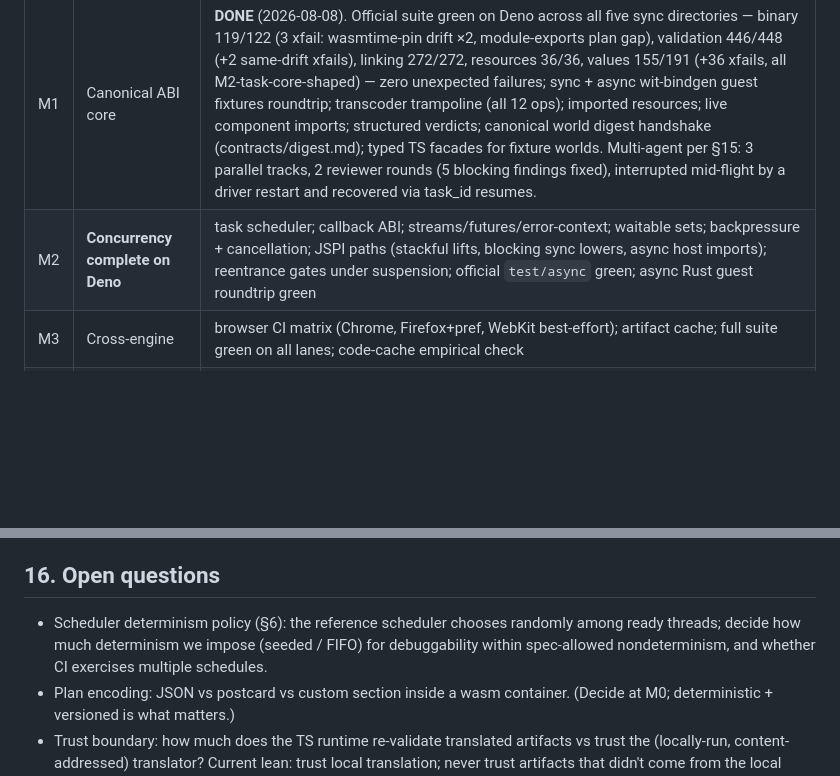
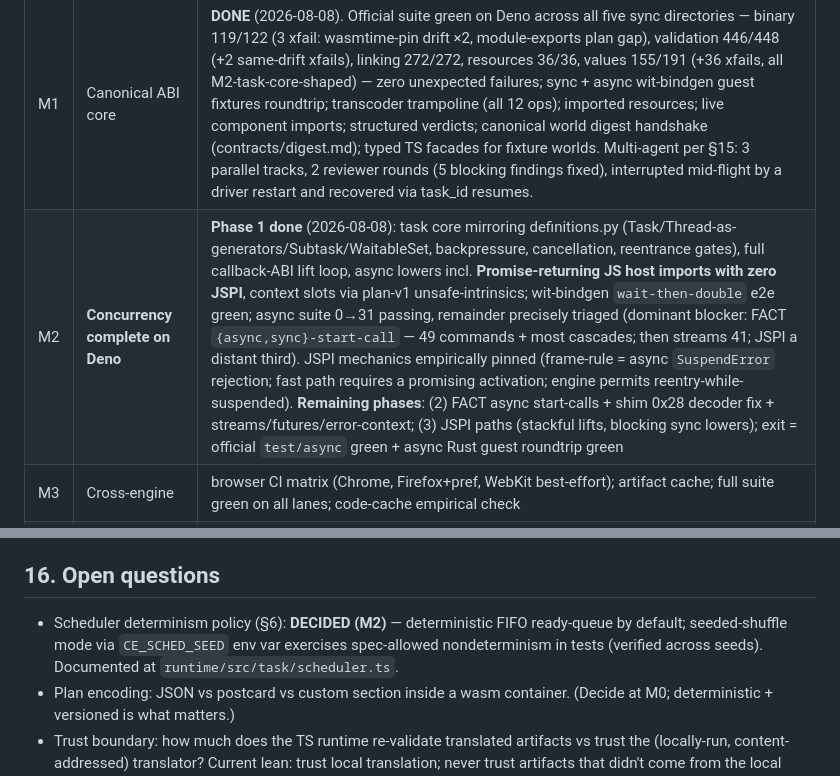
Before and after one commit to lann/deltic, a Markdown page: PLAN.md, 2 parts joined by grey strips. GitHub-like rendering; blank space fills up the shorter version.

```diff
--- a/PLAN.md
+++ b/PLAN.md
@@ -434,7 +434,7 @@ a built artifact per release of the shim (reproducible from source).
 | S0 | **Spike**: wasmtime-environ + FACT on wasm32 | **DONE — GO** (2026-08-08). `wasmtime-environ =47.0.3` builds for wasm32-unknown-unknown with zero imports; runs under Deno; FACT adapters (sync + async) emitted as core wasm; 1.66 MiB size-tuned (~0.5 MiB gzip); sub-ms steady-state translation. Fallback (vendoring FACT) not needed. See `crates/translator-spike/`. |
 | M0 | Contracts + plan executor on the task-model skeleton | `contracts/{plan-format,descriptor-ir,intrinsics}.md` v0 pinned (the Phase-2 fan-out gate); spike promoted to `translator-shim` emitting plan v0; runtime structured around Task/Thread/Subtask from the start; **`examples/guests/build/hello.component.wasm` (real wit-bindgen guest: strings, realloc, post-return) runs in Deno** |
 | M1 | Canonical ABI core | **DONE** (2026-08-08). Official suite green on Deno across all five sync directories — binary 119/122 (3 xfail: wasmtime-pin drift ×2, module-exports plan gap), validation 446/448 (+2 same-drift xfails), linking 272/272, resources 36/36, values 155/191 (+36 xfails, all M2-task-core-shaped) — zero unexpected failures; sync + async wit-bindgen guest fixtures roundtrip; transcoder trampoline (all 12 ops); imported resources; live component imports; structured verdicts; canonical world digest handshake (contracts/digest.md); typed TS facades for fixture worlds. Multi-agent per §15: 3 parallel tracks, 2 reviewer rounds (5 blocking findings fixed), interrupted mid-flight by a driver restart and recovered via task_id resumes. |
-| M2 | **Concurrency complete on Deno** | task scheduler; callback ABI; streams/futures/error-context; waitable sets; backpressure + cancellation; JSPI paths (stackful lifts, blocking sync lowers, async host imports); reentrance gates under suspension; official `test/async` green; async Rust guest roundtrip green |
+| M2 | **Concurrency complete on Deno** | **Phase 1 done** (2026-08-08): task core mirroring definitions.py (Task/Thread-as-generators/Subtask/WaitableSet, backpressure, cancellation, reentrance gates), full callback-ABI lift loop, async lowers incl. **Promise-returning JS host imports with zero JSPI**, context slots via plan-v1 unsafe-intrinsics; wit-bindgen `wait-then-double` e2e green; async suite 0→31 passing, remainder precisely triaged (dominant blocker: FACT `{async,sync}-start-call` — 49 commands + most cascades; then streams 41; JSPI a distant third). JSPI mechanics empirically pinned (frame-rule = async `SuspendError` rejection; fast path requires a promising activation; engine permits reentry-while-suspended). **Remaining phases**: (2) FACT async start-calls + shim 0x28 decoder fix + streams/futures/error-context; (3) JSPI paths (stackful lifts, blocking sync lowers); exit = official `test/async` green + async Rust guest roundtrip green |
 | M3 | Cross-engine | browser CI matrix (Chrome, Firefox+pref, WebKit best-effort); artifact cache; full suite green on all lanes; code-cache empirical check |
 | P1 | Perf track (post-success) | generated-JS host-boundary executor (differential-tested vs interpreter); deploy-time unbundled layout |
 
@@ -518,10 +518,10 @@ orchestrator's own aborted turns; that layer belongs to the human/driver.
 
 ## 16. Open questions
 
-- Scheduler determinism policy (§6): the reference scheduler chooses randomly
-  among ready threads; decide how much determinism we impose (seeded / FIFO)
-  for debuggability within spec-allowed nondeterminism, and whether CI
-  exercises multiple schedules.
+- Scheduler determinism policy (§6): **DECIDED (M2)** — deterministic FIFO
+  ready-queue by default; seeded-shuffle mode via `CE_SCHED_SEED` env var
+  exercises spec-allowed nondeterminism in tests (verified across seeds).
+  Documented at `runtime/src/task/scheduler.ts`.
 - Plan encoding: JSON vs postcard vs custom section inside a wasm container.
   (Decide at M0; deterministic + versioned is what matters.)
 - Trust boundary: how much does the TS runtime re-validate translated
```
Also changed, not shown: contracts/intrinsics.md (+4 -3 lines), contracts/plan-format.md (+29 -0 lines).
